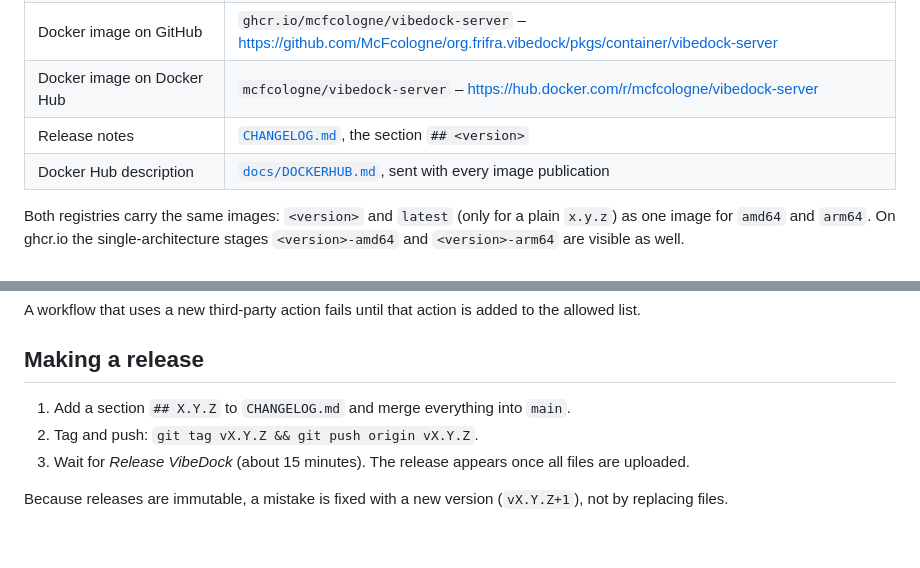
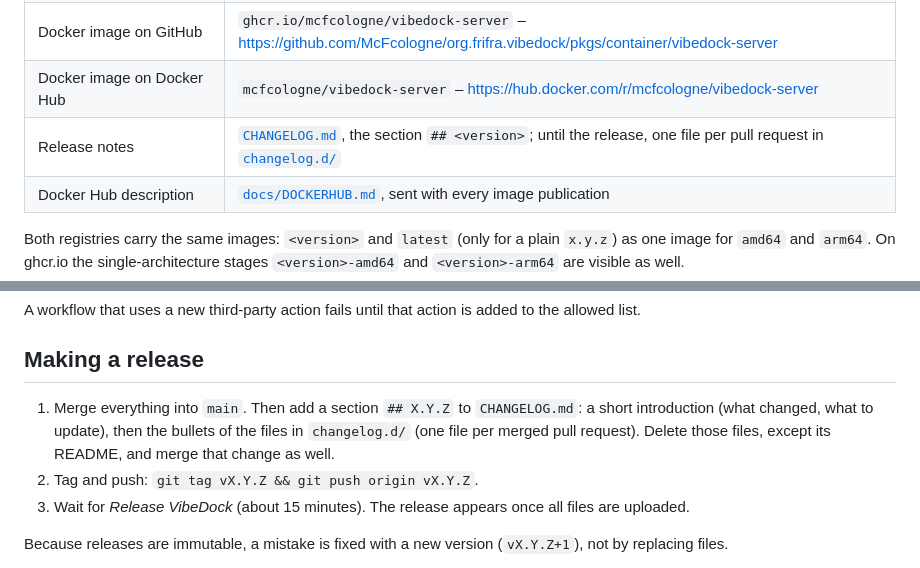
Before and after one commit to McFcologne/org.frifra.vibedock, a Markdown page: RELEASING.md, 2 parts joined by grey strips. GitHub-like rendering; blank space fills up the shorter version.

Commit message:
docs: release notes in changelog.d

```diff
--- a/RELEASING.md
+++ b/RELEASING.md
@@ -13,7 +13,7 @@ are never written down here or anywhere in the repository.
 | Releases (JAR, Docker image files, firmware) | <https://github.com/McFcologne/org.frifra.vibedock/releases> |
 | Docker image on GitHub | `ghcr.io/mcfcologne/vibedock-server` – <https://github.com/McFcologne/org.frifra.vibedock/pkgs/container/vibedock-server> |
 | Docker image on Docker Hub | `mcfcologne/vibedock-server` – <https://hub.docker.com/r/mcfcologne/vibedock-server> |
-| Release notes | [`CHANGELOG.md`](CHANGELOG.md), the section `## <version>` |
+| Release notes | [`CHANGELOG.md`](CHANGELOG.md), the section `## <version>`; until the release, one file per pull request in [`changelog.d/`](changelog.d/README.md) |
 | Docker Hub description | [`docs/DOCKERHUB.md`](docs/DOCKERHUB.md), sent with every image publication |
 
 Both registries carry the same images: `<version>` and `latest` (only for a plain `x.y.z`) as one image for `amd64` and
@@ -70,7 +70,9 @@ A workflow that uses a new third-party action fails until that action is added t
 
 ## Making a release
 
-1. Add a section `## X.Y.Z` to `CHANGELOG.md` and merge everything into `main`.
+1. Merge everything into `main`. Then add a section `## X.Y.Z` to `CHANGELOG.md`: a short introduction (what changed,
+   what to update), then the bullets of the files in `changelog.d/` (one file per merged pull request). Delete those
+   files, except its README, and merge that change as well.
 2. Tag and push: `git tag vX.Y.Z && git push origin vX.Y.Z`.
 3. Wait for *Release VibeDock* (about 15 minutes). The release appears once all files are uploaded.
 
```
Also changed, not shown: changelog.d/README.md (added, +9 -0 lines), changelog.d/fix-usb-wifi-scan.md (added, +5 -0 lines).
